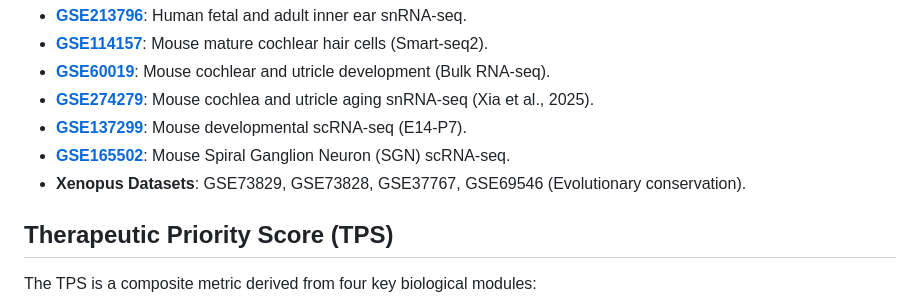
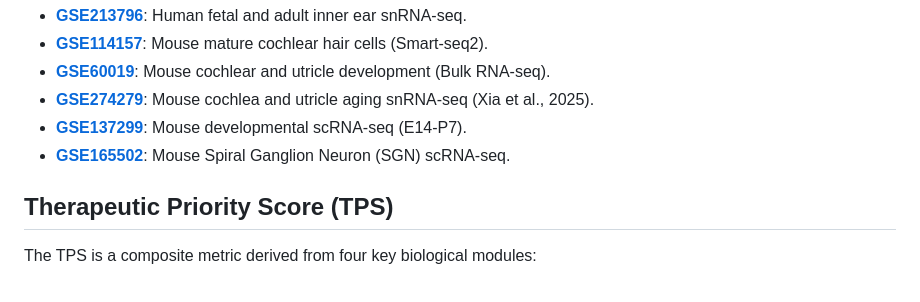
Before and after one commit to omrozmn/hearing-gene-prioritization, a Markdown page: README.md, the part around the change. Rendered like a GitHub page.

Commit message:
Remove Xenopus datasets to focus on mammalian targets

```diff
--- a/README.md
+++ b/README.md
@@ -15,7 +15,6 @@ The pipeline utilizes a comprehensive set of public datasets:
 *   **[GSE274279](https://www.ncbi.nlm.nih.gov/geo/query/acc.cgi?acc=GSE274279)**: Mouse cochlea and utricle aging snRNA-seq (Xia et al., 2025).
 *   **[GSE137299](https://www.ncbi.nlm.nih.gov/geo/query/acc.cgi?acc=GSE137299)**: Mouse developmental scRNA-seq (E14-P7).
 *   **[GSE165502](https://www.ncbi.nlm.nih.gov/geo/query/acc.cgi?acc=GSE165502)**: Mouse Spiral Ganglion Neuron (SGN) scRNA-seq.
-*   **Xenopus Datasets**: GSE73829, GSE73828, GSE37767, GSE69546 (Evolutionary conservation).
 
 ## Therapeutic Priority Score (TPS)
 The TPS is a composite metric derived from four key biological modules:
```
